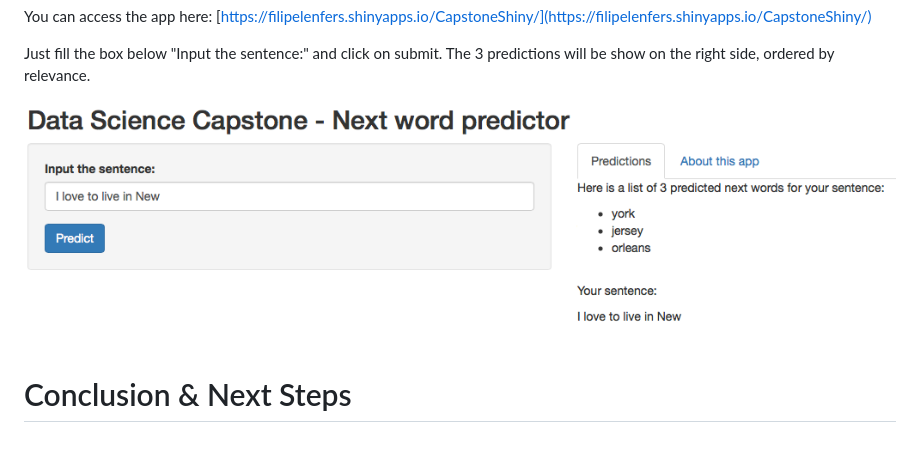
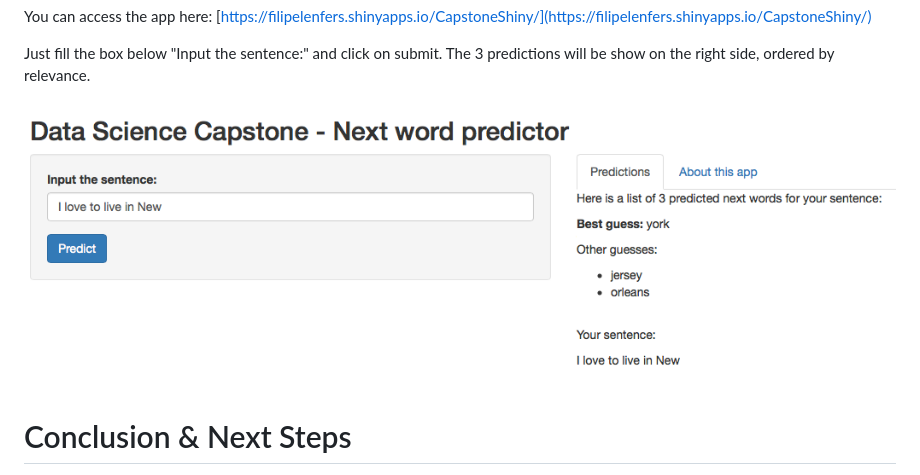
Before and after one commit to filipelenfers/DataScienceCapstoneProject, a Markdown page: CapstoneAppsPresentation.md, the part around the change. GitHub-like rendering; pictures changed too: figures/appScreenshoot2.png (added); blank space fills up the shorter version.

```diff
--- a/CapstoneAppsPresentation.md
+++ b/CapstoneAppsPresentation.md
@@ -30,7 +30,7 @@ You can access the app here: [https://filipelenfers.shinyapps.io/CapstoneShiny/]
 
 Just fill the box below "Input the sentence:" and click on submit. The 3 predictions will be show on the right side, ordered by relevance.
 
-![alt text](figures/appScreenshoot.png)
+![alt text](figures/appScreenshoot2.png)
 
 Conclusion & Next Steps
 ========================================================
```
Also changed, not shown: 2 other files.
